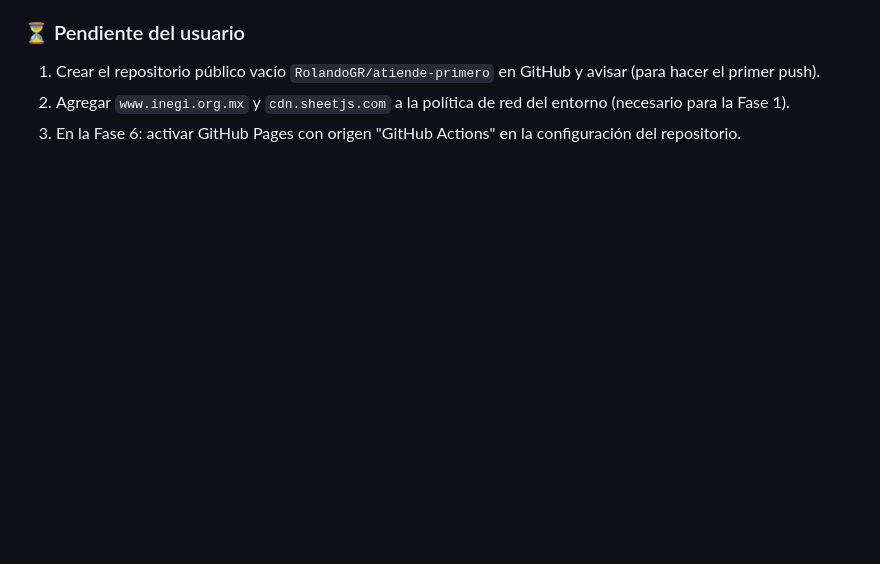
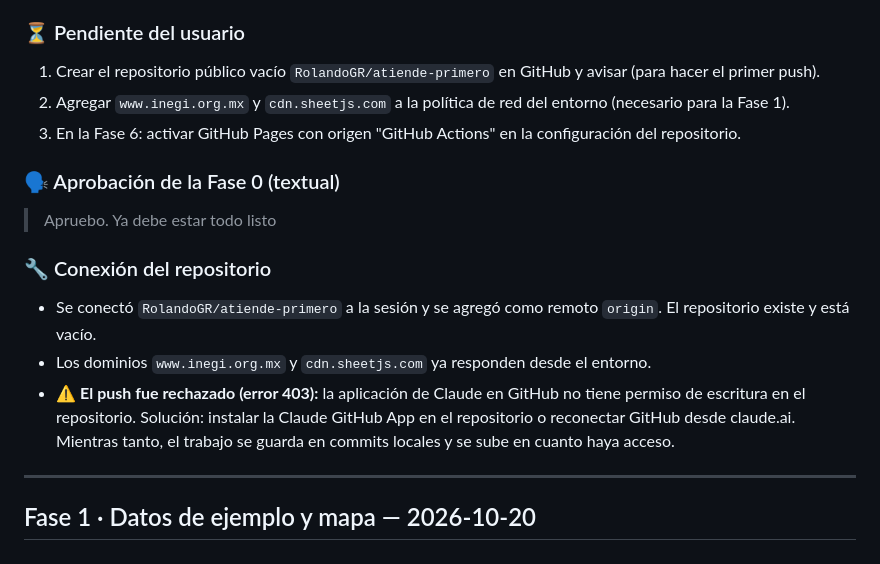
Before and after one commit to RolandoGR/atiende-primero, a Markdown page: docs/bitacora.md, the part around the change. Rendered like a GitHub page; blank space fills up the shorter version.

Commit message:
Bitácora: aprobación de Fase 0 y estado del repositorio
Co-Authored-By: Claude Opus 5.5 <noreply@anthropic.com>
Claude-Session: https://claude.ai/code/session_01KVSpEyUjYEy373J9AvicYq

```diff
--- a/docs/bitacora.md
+++ b/docs/bitacora.md
@@ -178,3 +178,17 @@ El plan se aprobó en Claude Code ("User has approved your plan").
 1. Crear el repositorio público vacío `RolandoGR/atiende-primero` en GitHub y avisar (para hacer el primer push).
 2. Agregar `www.inegi.org.mx` y `cdn.sheetjs.com` a la política de red del entorno (necesario para la Fase 1).
 3. En la Fase 6: activar GitHub Pages con origen "GitHub Actions" en la configuración del repositorio.
+
+### 🗣️ Aprobación de la Fase 0 (textual)
+> Apruebo. Ya debe estar todo listo
+
+### 🔧 Conexión del repositorio
+- Se conectó `RolandoGR/atiende-primero` a la sesión y se agregó como remoto `origin`. El repositorio existe y está vacío.
+- Los dominios `www.inegi.org.mx` y `cdn.sheetjs.com` ya responden desde el entorno.
+- ⚠️ **El push fue rechazado (error 403):** la aplicación de Claude en GitHub no tiene permiso de escritura en el
+  repositorio. Solución: instalar la Claude GitHub App en el repositorio o reconectar GitHub desde claude.ai.
+  Mientras tanto, el trabajo se guarda en commits locales y se sube en cuanto haya acceso.
+
+---
+
+## Fase 1 · Datos de ejemplo y mapa — 2026-10-20
```
